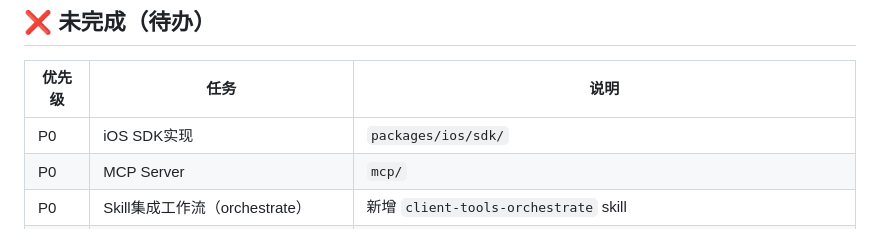
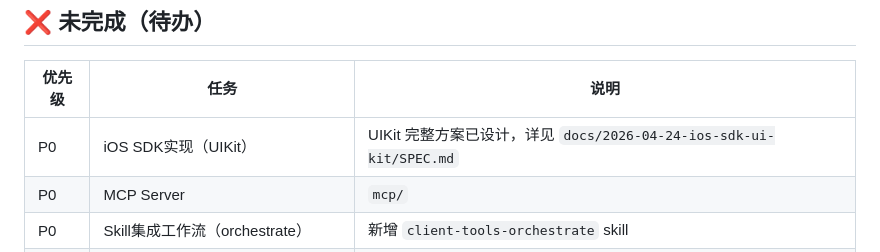
Before and after one commit to Zzechen/client-tools, a Markdown page: TODO_STATUS.md, the part around the change. Rendered like a GitHub page.

Commit message:
docs: iOS SDK (UIKit) 完整技术方案

```diff
--- a/TODO_STATUS.md
+++ b/TODO_STATUS.md
@@ -34,7 +34,7 @@
 
 | 优先级 | 任务 | 说明 |
 |--------|------|------|
-| P0 | iOS SDK实现 | `packages/ios/sdk/` |
+| P0 | iOS SDK实现（UIKit）| UIKit 完整方案已设计，详见 `docs/2026-04-24-ios-sdk-ui-kit/SPEC.md` |
 | P0 | MCP Server | `mcp/` |
 | P0 | Skill集成工作流（orchestrate） | 新增 `client-tools-orchestrate` skill |
 | P1 | TODO #4：核对阈值<1dp | 需更新inspect skill文档 |
```
Also changed, not shown: docs/2026-04-24-ios-sdk-ui-kit/SPEC.md (added, +422 -0 lines).
